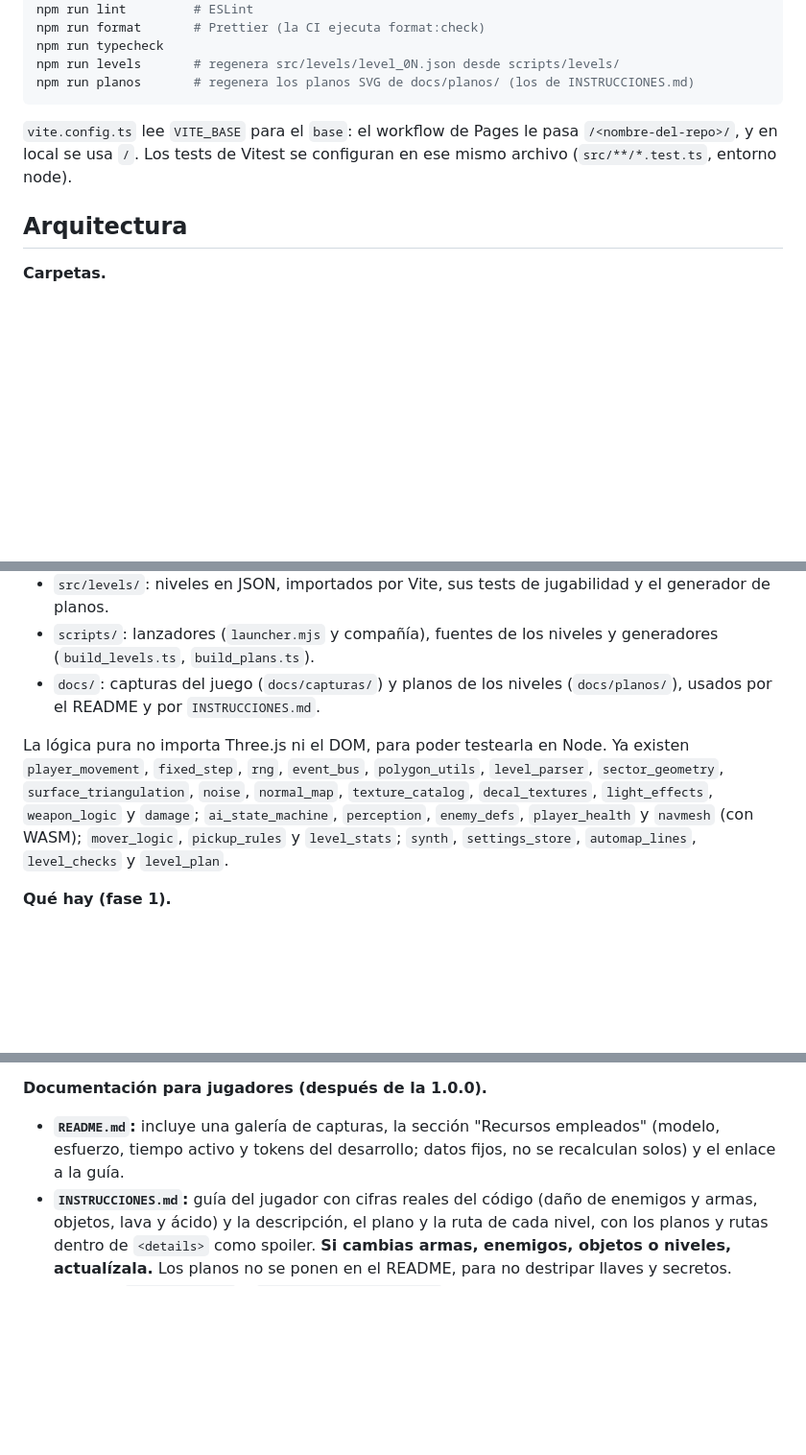
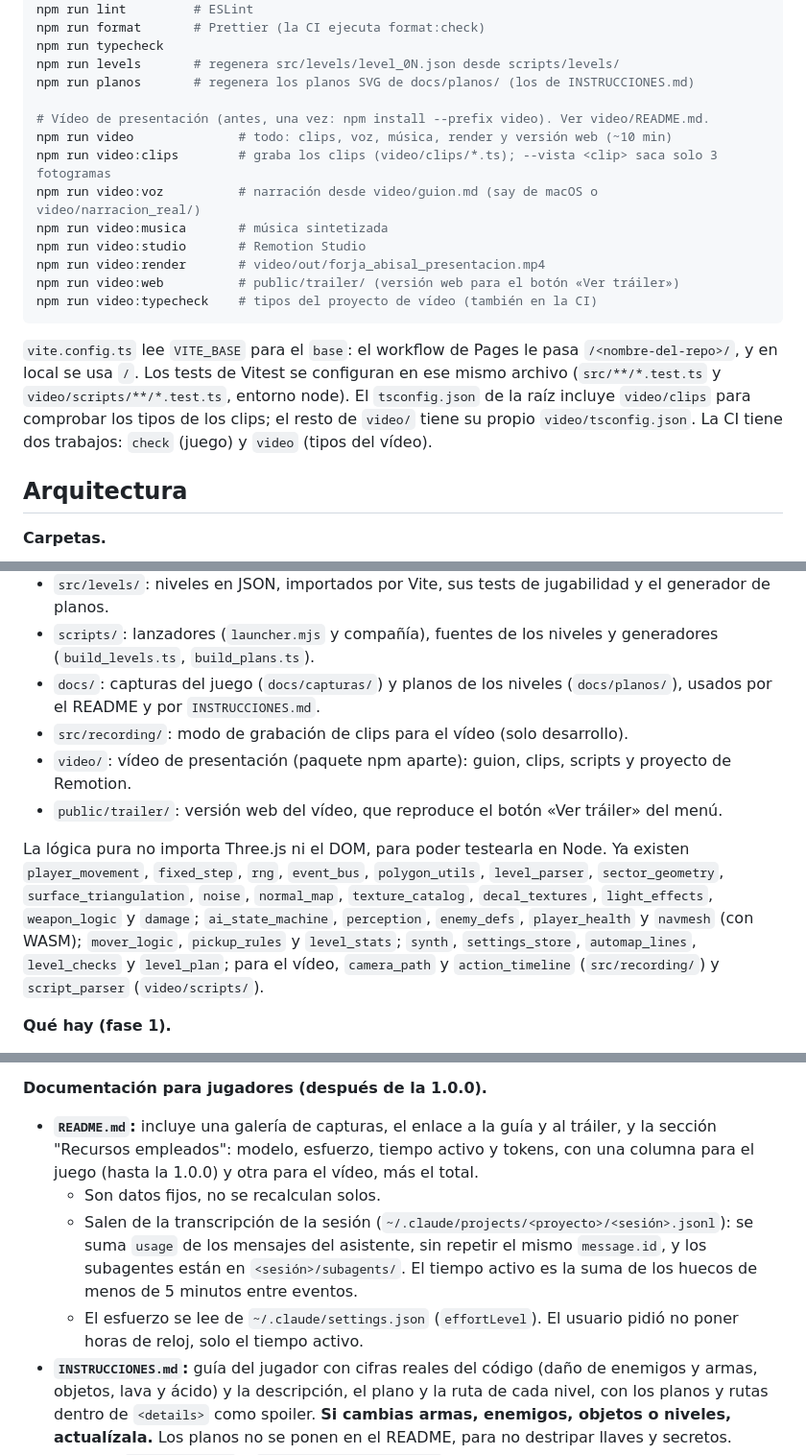
Before and after one commit to Carte1972/forja-abisal, a Markdown page: CLAUDE.md, 3 parts joined by grey strips. Shown at 96% size. Drawn GitHub-style; blank space fills up the shorter version.

Commit message:
docs: CLAUDE.md al día con el vídeo y el tráiler
- Especificación del vídeo como segunda fuente de verdad.
- Comandos del vídeo, tests de video/scripts, tsconfig y trabajos de CI.
- Carpetas src/recording/, video/ y public/trailer/, y la lógica pura
  nueva.
- Cómo se calculan los datos de "Recursos empleados" del README.

Co-Authored-By: Claude Opus 5.5 <noreply@anthropic.com>

````diff
--- a/CLAUDE.md
+++ b/CLAUDE.md
@@ -46,9 +48,19 @@ npm run format       # Prettier (la CI ejecuta format:check)
 npm run typecheck
 npm run levels       # regenera src/levels/level_0N.json desde scripts/levels/
 npm run planos       # regenera los planos SVG de docs/planos/ (los de INSTRUCCIONES.md)
+
+# Vídeo de presentación (antes, una vez: npm install --prefix video). Ver video/README.md.
+npm run video              # todo: clips, voz, música, render y versión web (~10 min)
+npm run video:clips        # graba los clips (video/clips/*.ts); --vista <clip> saca solo 3 fotogramas
+npm run video:voz          # narración desde video/guion.md (say de macOS o video/narracion_real/)
+npm run video:musica       # música sintetizada
+npm run video:studio       # Remotion Studio
+npm run video:render       # video/out/forja_abisal_presentacion.mp4
+npm run video:web          # public/trailer/ (versión web para el botón «Ver tráiler»)
+npm run video:typecheck    # tipos del proyecto de vídeo (también en la CI)
 ```
 
-`vite.config.ts` lee `VITE_BASE` para el `base`: el workflow de Pages le pasa `/<nombre-del-repo>/`, y en local se usa `/`. Los tests de Vitest se configuran en ese mismo archivo (`src/**/*.test.ts`, entorno node).
+`vite.config.ts` lee `VITE_BASE` para el `base`: el workflow de Pages le pasa `/<nombre-del-repo>/`, y en local se usa `/`. Los tests de Vitest se configuran en ese mismo archivo (`src/**/*.test.ts` y `video/scripts/**/*.test.ts`, entorno node). El `tsconfig.json` de la raíz incluye `video/clips` para comprobar los tipos de los clips; el resto de `video/` tiene su propio `video/tsconfig.json`. La CI tiene dos trabajos: `check` (juego) y `video` (tipos del vídeo).
 
 ## Arquitectura
 
@@ -61,8 +73,11 @@ npm run planos       # regenera los planos SVG de docs/planos/ (los de INSTRUCCI
 - `src/levels/`: niveles en JSON, importados por Vite, sus tests de jugabilidad y el generador de planos.
 - `scripts/`: lanzadores (`launcher.mjs` y compañía), fuentes de los niveles y generadores (`build_levels.ts`, `build_plans.ts`).
 - `docs/`: capturas del juego (`docs/capturas/`) y planos de los niveles (`docs/planos/`), usados por el README y por `INSTRUCCIONES.md`.
+- `src/recording/`: modo de grabación de clips para el vídeo (solo desarrollo).
+- `video/`: vídeo de presentación (paquete npm aparte): guion, clips, scripts y proyecto de Remotion.
+- `public/trailer/`: versión web del vídeo, que reproduce el botón «Ver tráiler» del menú.
 
-La lógica pura no importa Three.js ni el DOM, para poder testearla en Node. Ya existen `player_movement`, `fixed_step`, `rng`, `event_bus`, `polygon_utils`, `level_parser`, `sector_geometry`, `surface_triangulation`, `noise`, `normal_map`, `texture_catalog`, `decal_textures`, `light_effects`, `weapon_logic` y `damage`; `ai_state_machine`, `perception`, `enemy_defs`, `player_health` y `navmesh` (con WASM); `mover_logic`, `pickup_rules` y `level_stats`; `synth`, `settings_store`, `automap_lines`, `level_checks` y `level_plan`.
+La lógica pura no importa Three.js ni el DOM, para poder testearla en Node. Ya existen `player_movement`, `fixed_step`, `rng`, `event_bus`, `polygon_utils`, `level_parser`, `sector_geometry`, `surface_triangulation`, `noise`, `normal_map`, `texture_catalog`, `decal_textures`, `light_effects`, `weapon_logic` y `damage`; `ai_state_machine`, `perception`, `enemy_defs`, `player_health` y `navmesh` (con WASM); `mover_logic`, `pickup_rules` y `level_stats`; `synth`, `settings_store`, `automap_lines`, `level_checks` y `level_plan`; para el vídeo, `camera_path` y `action_timeline` (`src/recording/`) y `script_parser` (`video/scripts/`).
 
 **Qué hay (fase 1).**
 
@@ -171,7 +186,10 @@ La lógica pura no importa Three.js ni el DOM, para poder testearla en Node. Ya
 
 **Documentación para jugadores (después de la 1.0.0).**
 
-- **`README.md`:** incluye una galería de capturas, la sección "Recursos empleados" (modelo, esfuerzo, tiempo activo y tokens del desarrollo; datos fijos, no se recalculan solos) y el enlace a la guía.
+- **`README.md`:** incluye una galería de capturas, el enlace a la guía y al tráiler, y la sección "Recursos empleados": modelo, esfuerzo, tiempo activo y tokens, con una columna para el juego (hasta la 1.0.0) y otra para el vídeo, más el total.
+  - Son datos fijos, no se recalculan solos.
+  - Salen de la transcripción de la sesión (`~/.claude/projects/<proyecto>/<sesión>.jsonl`): se suma `usage` de los mensajes del asistente, sin repetir el mismo `message.id`, y los subagentes están en `<sesión>/subagents/`. El tiempo activo es la suma de los huecos de menos de 5 minutos entre eventos.
+  - El esfuerzo se lee de `~/.claude/settings.json` (`effortLevel`). El usuario pidió no poner horas de reloj, solo el tiempo activo.
 - **`INSTRUCCIONES.md`:** guía del jugador con cifras reales del código (daño de enemigos y armas, objetos, lava y ácido) y la descripción, el plano y la ruta de cada nivel, con los planos y rutas dentro de `<details>` como spoiler. **Si cambias armas, enemigos, objetos o niveles, actualízala.** Los planos no se ponen en el README, para no destripar llaves y secretos.
 - **Planos (`npm run planos`):** `src/levels/level_plan.ts` (puro, con tests) dibuja el SVG a partir de `LevelData` y de `buildAutomapLines`. `scripts/build_plans.ts` guarda los nombres de las salas y la posición de las etiquetas que se solaparían, y carga el código de `src/` con `runnerImport` de Vite, porque `src/` usa imports sin extensión que Node no resuelve. Si un nivel cambia, regenera los planos y revisa que las etiquetas no se monten.
 - **Capturas (`docs/capturas/`):** se sacan a mano con Playwright (ver la sección siguiente) y se convierten a JPEG con `sips -s format jpeg -s formatOptions 85` (herramienta de macOS).
````
Also changed, not shown: other parts of CLAUDE.md (+3 -1 lines).
